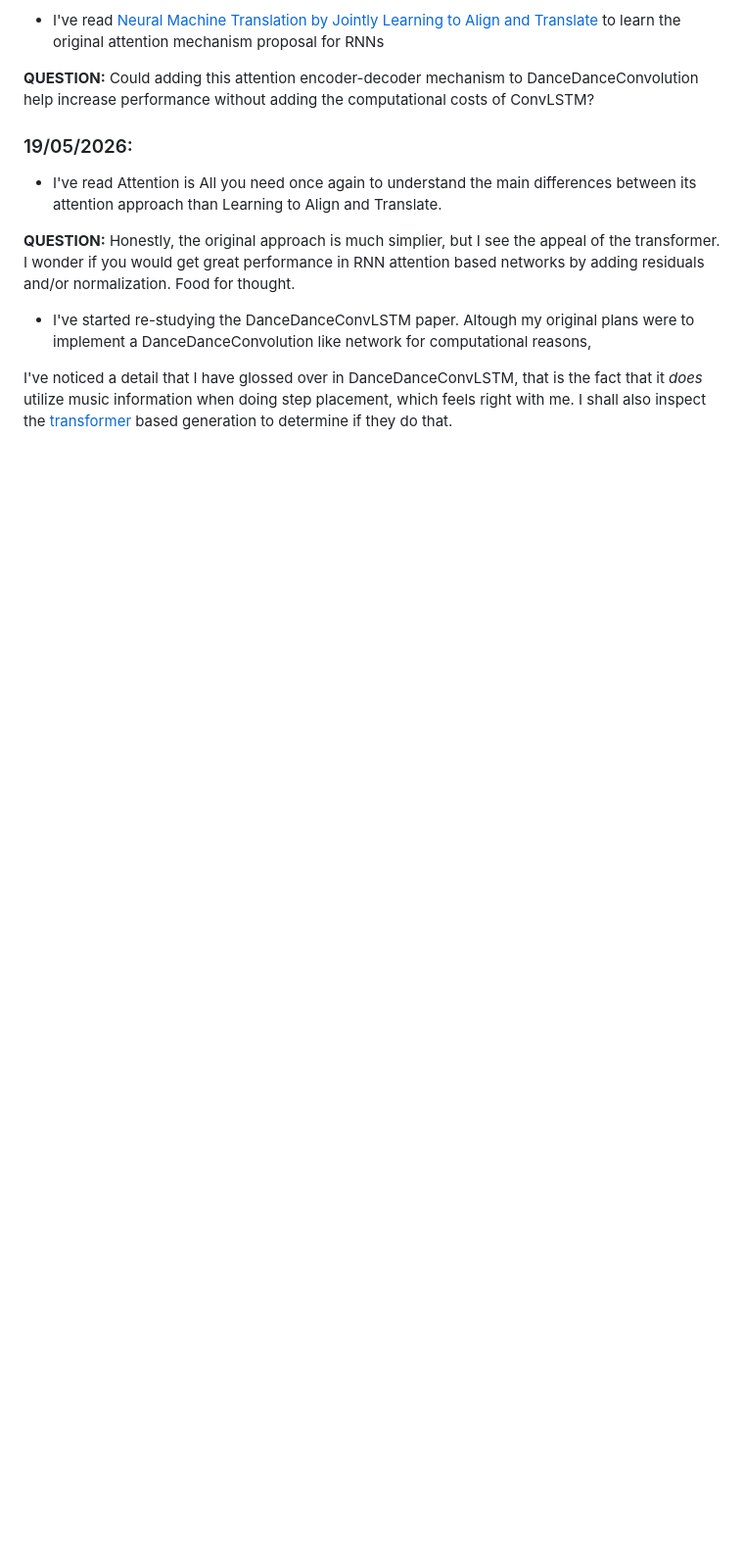
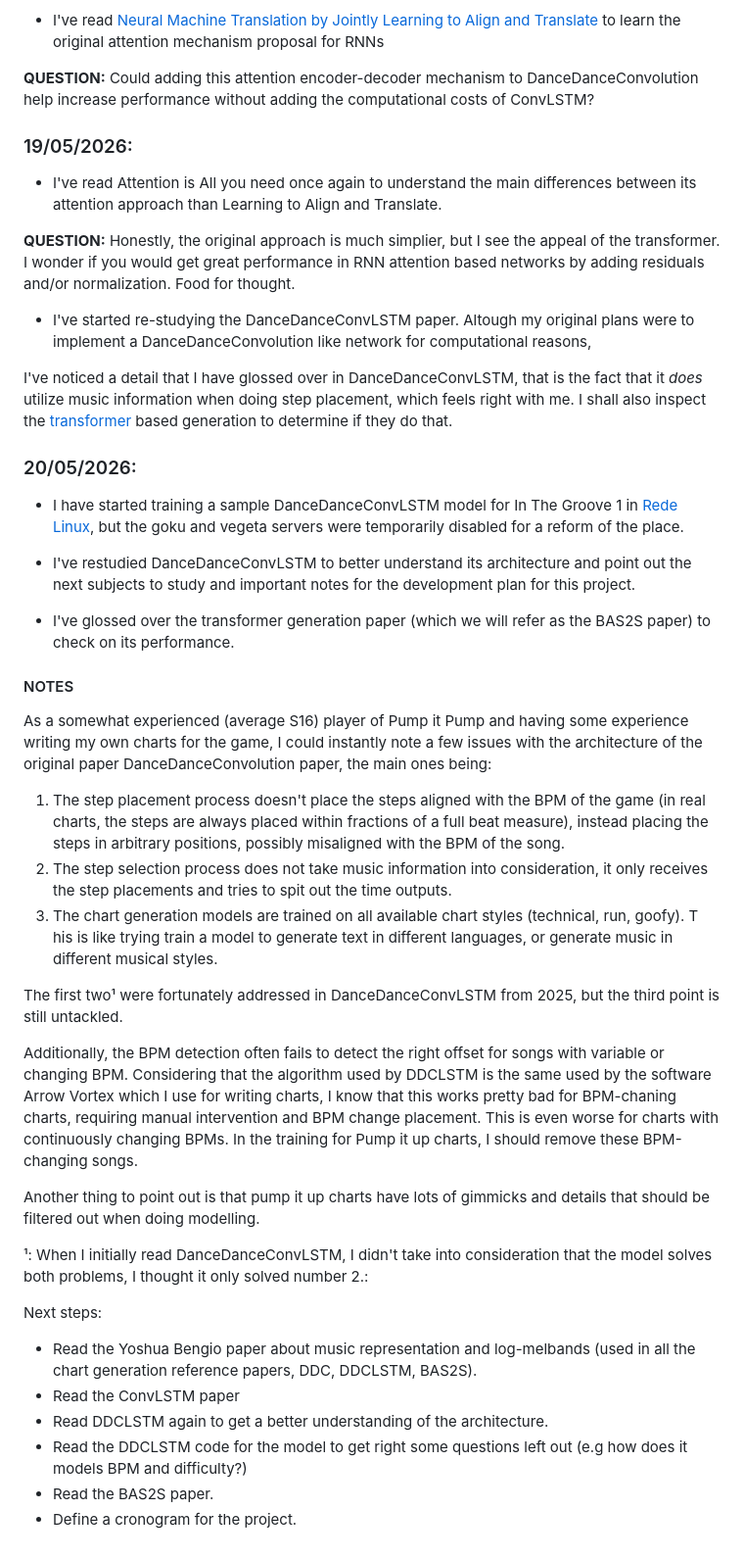
Before and after one commit to cosineblast/cosineblast.github.io, a Markdown page: content/learn-it-up/journal.md, the part around the change. Shown at 98% size. Rendered like a GitHub page; blank space fills up the shorter version.

Commit message:
Add 20/5 journal

```diff
--- a/content/learn-it-up/journal.md
+++ b/content/learn-it-up/journal.md
@@ -67,3 +67,43 @@ I've noticed a detail that I have glossed over in DanceDanceConvLSTM, that is th
 music information when doing step placement, which feels right with me.
 I shall also inspect the [transformer](https://arxiv.org/abs/2311.13687) based generation
 to determine if they do that.
+
+### 20/05/2026:
+
+- I have started training a sample DanceDanceConvLSTM model for In The Groove 1 in [Rede Linux](https://linux.ime.usp.br/),
+but the goku and vegeta servers were temporarily disabled for a reform of the place.
+
+- I've restudied DanceDanceConvLSTM to better understand its architecture and
+point out the next subjects to study and important notes for the development plan for this project.
+
+- I've glossed over the transformer generation paper (which we will refer as the BAS2S paper) to check on its performance.
+
+#### NOTES
+
+As a somewhat experienced (average S16) player of Pump it Pump and having some experience writing my own charts for the game,
+I could instantly note a few issues with the architecture of the original paper DanceDanceConvolution paper, the main ones being:
+1. The step placement process doesn't place the steps aligned with the BPM of the game (in real charts, the steps are always placed within
+fractions of a full beat measure), instead placing the steps in arbitrary positions, possibly misaligned with the BPM of the song.
+2. The step selection process does not take music information into consideration, it only receives the step placements and tries to spit out the time outputs.
+3. The chart generation models are trained on all available chart styles (technical, run, goofy). T
+his is like trying train a model to generate text in different languages, or generate music in different musical styles.
+
+The first two¹ were fortunately addressed in DanceDanceConvLSTM from 2025, but the third point is still untackled.
+
+Additionally, the BPM detection often fails to detect the right offset for songs with variable or changing BPM.
+Considering that the algorithm used by DDCLSTM is the same used by the software Arrow Vortex which I use for writing charts, I know that this works pretty bad
+for BPM-chaning charts, requiring manual intervention and BPM change placement. This is even worse for charts with continuously changing BPMs.
+In the training for Pump it up charts, I should remove these BPM-changing songs.
+
+Another thing to point out is that pump it up charts have lots of gimmicks and details that should be filtered out when doing modelling.
+
+¹: When I initially read DanceDanceConvLSTM, I didn't take into consideration that the model solves both problems, I thought it only solved number 2.:
+
+Next steps:
+
+- Read the Yoshua Bengio paper about music representation and log-melbands (used in all the chart generation reference papers, DDC, DDCLSTM, BAS2S).
+- Read the ConvLSTM paper
+- Read DDCLSTM again to get a better understanding of the architecture.
+- Read the DDCLSTM code for the model to get right some questions left out (e.g how does it models BPM and difficulty?)
+- Read the BAS2S paper.
+- Define a cronogram for the project.
```
